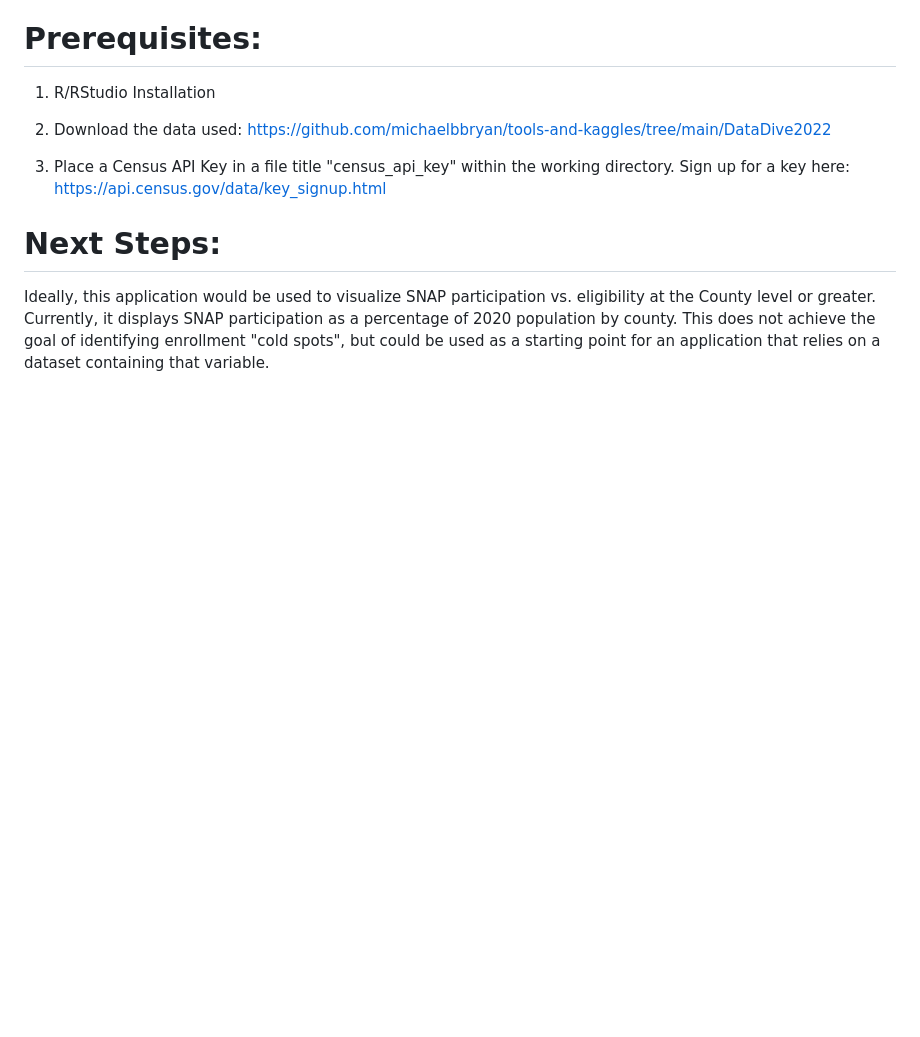
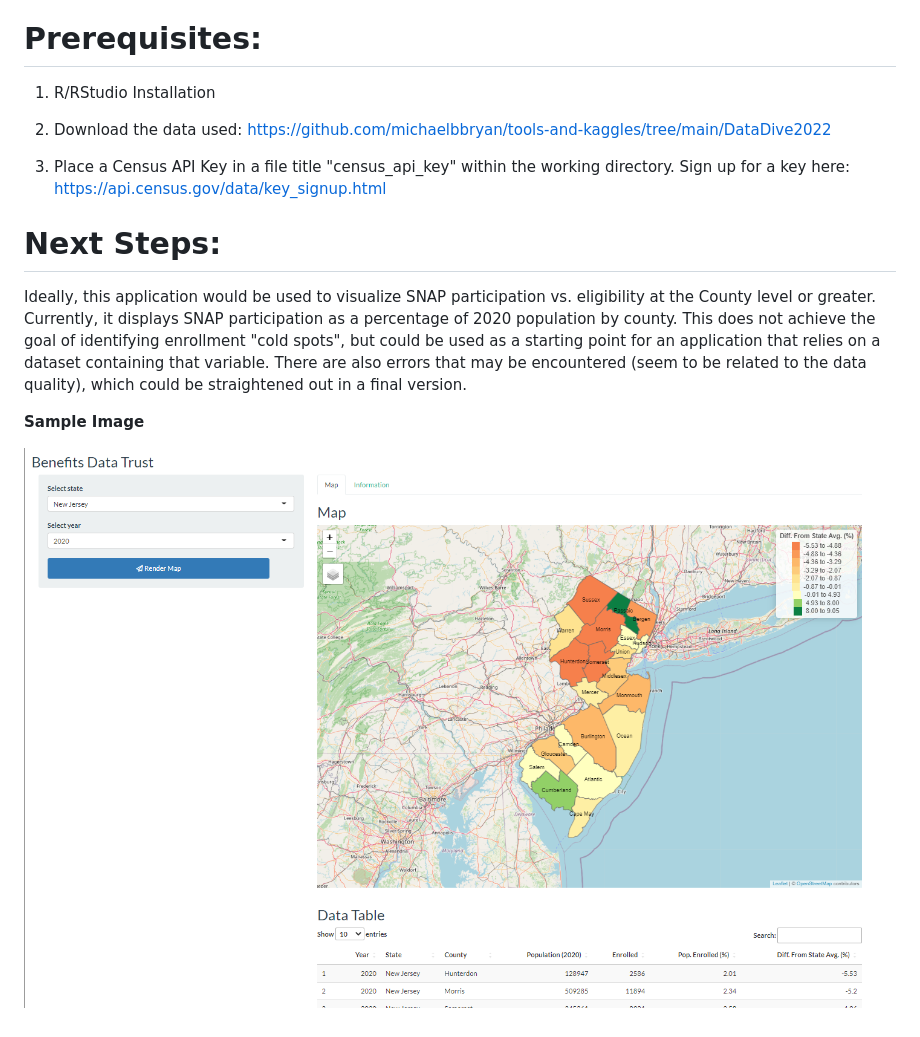
Before and after one commit to datakind/BDT_DataDive_Dec22, a Markdown page: basic_snap_participation_shiny/README.md, the part around the change. Rendered like a GitHub page; pictures changed too: basic_snap_participation_shiny/sample.png (added); blank space fills up the shorter version.

Commit message:
minor fix, updated readme

```diff
--- a/basic_snap_participation_shiny/README.md
+++ b/basic_snap_participation_shiny/README.md
@@ -14,3 +14,8 @@ The purpose of this application is to quickly view SNAP enrollment at the County
 Ideally, this application would be used to visualize SNAP participation vs. eligibility at the County level or greater.
 Currently, it displays SNAP participation as a percentage of 2020 population by county.
 This does not achieve the goal of identifying enrollment "cold spots", but could be used as a starting point for an application that relies on a dataset containing that variable.
+There are also errors that may be encountered (seem to be related to the data quality), which could be straightened out in a final version.
+
+**Sample Image**
+
+![Sample](sample.png)
```
Also changed, not shown: 1 other file.
